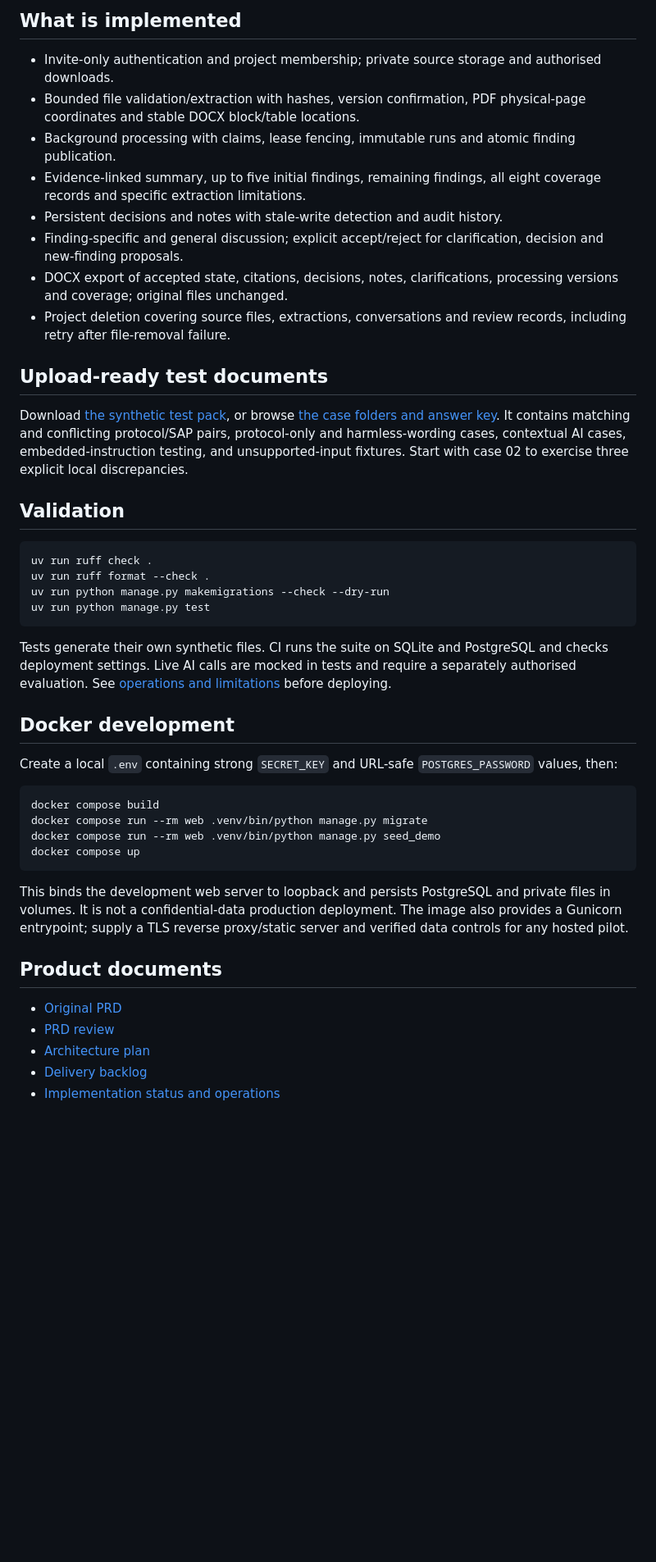
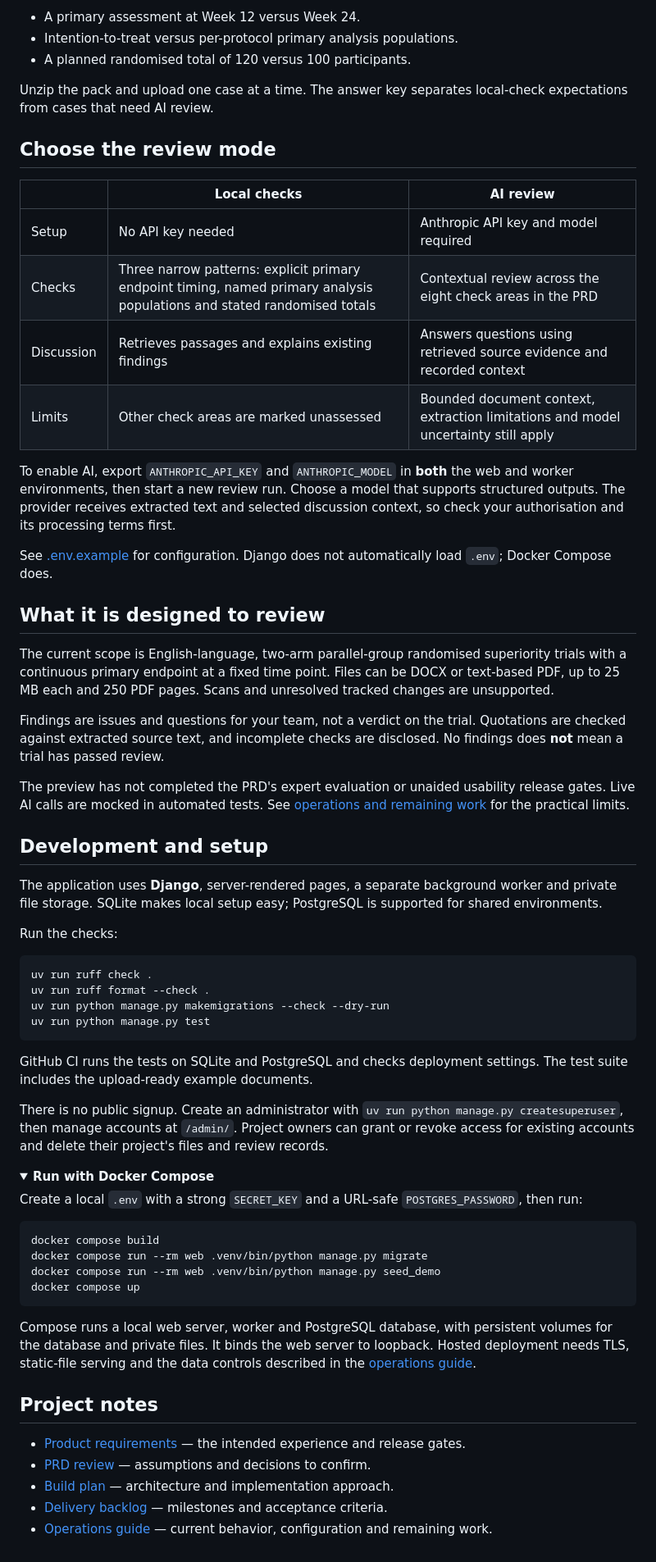
Before and after one commit to monikasekelja-main/protocol-sap-review-assistant, a Markdown page: README.md, the part around one of its changes. Shown at 82% size. Rendered like a GitHub page; folded sections open; blank space fills up the shorter version.

Commit message:
docs: make README approachable and clarify the first-run experience

````diff
--- a/README.md
+++ b/README.md
@@ -40,20 +56,36 @@ Environment variables are documented in [.env.example](.env.example). Django doe
 
-## What is implemented
+- A primary assessment at Week 12 versus Week 24.
+- Intention-to-treat versus per-protocol primary analysis populations.
+- A planned randomised total of 120 versus 100 participants.
 
-- Invite-only authentication and project membership; private source storage and authorised downloads.
-- Bounded file validation/extraction with hashes, version confirmation, PDF physical-page coordinates and stable DOCX block/table locations.
-- Background processing with claims, lease fencing, immutable runs and atomic finding publication.
-- Evidence-linked summary, up to five initial findings, remaining findings, all eight coverage records and specific extraction limitations.
-- Persistent decisions and notes with stale-write detection and audit history.
-- Finding-specific and general discussion; explicit accept/reject for clarification, decision and new-finding proposals.
-- DOCX export of accepted state, citations, decisions, notes, clarifications, processing versions and coverage; original files unchanged.
-- Project deletion covering source files, extractions, conversations and review records, including retry after file-removal failure.
+Unzip the pack and upload one case at a time. The answer key separates local-check expectations from cases that need AI review.
 
-## Upload-ready test documents
+## Choose the review mode
 
-Download [the synthetic test pack](examples/pipeline-test-pack.zip), or browse [the case folders and answer key](examples/pipeline-test-pack/README.md). It contains matching and conflicting protocol/SAP pairs, protocol-only and harmless-wording cases, contextual AI cases, embedded-instruction testing, and unsupported-input fixtures. Start with case 02 to exercise three explicit local discrepancies.
+| | Local checks | AI review |
+| --- | --- | --- |
+| Setup | No API key needed | Anthropic API key and model required |
+| Checks | Three narrow patterns: explicit primary endpoint timing, named primary analysis populations and stated randomised totals | Contextual review across the eight check areas in the PRD |
+| Discussion | Retrieves passages and explains existing findings | Answers questions using retrieved source evidence and recorded context |
+| Limits | Other check areas are marked unassessed | Bounded document context, extraction limitations and model uncertainty still apply |
 
-## Validation
+To enable AI, export `ANTHROPIC_API_KEY` and `ANTHROPIC_MODEL` in **both** the web and worker environments, then start a new review run. Choose a model that supports structured outputs. The provider receives extracted text and selected discussion context, so check your authorisation and its processing terms first.
+
+See [.env.example](.env.example) for configuration. Django does not automatically load `.env`; Docker Compose does.
+
+## What it is designed to review
+
+The current scope is English-language, two-arm parallel-group randomised superiority trials with a continuous primary endpoint at a fixed time point. Files can be DOCX or text-based PDF, up to 25 MB each and 250 PDF pages. Scans and unresolved tracked changes are unsupported.
+
+Findings are issues and questions for your team, not a verdict on the trial. Quotations are checked against extracted source text, and incomplete checks are disclosed. No findings does **not** mean a trial has passed review.
+
+The preview has not completed the PRD's expert evaluation or unaided usability release gates. Live AI calls are mocked in automated tests. See [operations and remaining work](docs/OPERATIONS.md) for the practical limits.
+
+## Development and setup
+
+The application uses **Django**, server-rendered pages, a separate background worker and private file storage. SQLite makes local setup easy; PostgreSQL is supported for shared environments.
+
+Run the checks:
 
 ```sh
 uv run ruff check .
@@ -62,11 +94,14 @@ uv run python manage.py makemigrations --check --dry-run
 uv run python manage.py test
 ```
 
-Tests generate their own synthetic files. CI runs the suite on SQLite and PostgreSQL and checks deployment settings. Live AI calls are mocked in tests and require a separately authorised evaluation. See [operations and limitations](docs/OPERATIONS.md) before deploying.
+GitHub CI runs the tests on SQLite and PostgreSQL and checks deployment settings. The test suite includes the upload-ready example documents.
 
-## Docker development
+There is no public signup. Create an administrator with `uv run python manage.py createsuperuser`, then manage accounts at `/admin/`. Project owners can grant or revoke access for existing accounts and delete their project's files and review records.
 
-Create a local `.env` containing strong `SECRET_KEY` and URL-safe `POSTGRES_PASSWORD` values, then:
+<details>
+<summary><strong>Run with Docker Compose</strong></summary>
+
+Create a local `.env` with a strong `SECRET_KEY` and a URL-safe `POSTGRES_PASSWORD`, then run:
 
 ```sh
 docker compose build
@@ -75,12 +110,14 @@ docker compose run --rm web .venv/bin/python manage.py seed_demo
 docker compose up
 ```
 
-This binds the development web server to loopback and persists PostgreSQL and private files in volumes. It is not a confidential-data production deployment. The image also provides a Gunicorn entrypoint; supply a TLS reverse proxy/static server and verified data controls for any hosted pilot.
+Compose runs a local web server, worker and PostgreSQL database, with persistent volumes for the database and private files. It binds the web server to loopback. Hosted deployment needs TLS, static-file serving and the data controls described in the [operations guide](docs/OPERATIONS.md).
 
-## Product documents
+</details>
 
-- [Original PRD](docs/PRD.md)
-- [PRD review](docs/PRD-REVIEW.md)
-- [Architecture plan](docs/BUILD-PLAN.md)
-- [Delivery backlog](docs/BACKLOG.md)
-- [Implementation status and operations](docs/OPERATIONS.md)
+## Project notes
+
+- [Product requirements](docs/PRD.md) — the intended experience and release gates.
+- [PRD review](docs/PRD-REVIEW.md) — assumptions and decisions to confirm.
+- [Build plan](docs/BUILD-PLAN.md) — architecture and implementation approach.
+- [Delivery backlog](docs/BACKLOG.md) — milestones and acceptance criteria.
+- [Operations guide](docs/OPERATIONS.md) — current behavior, configuration and remaining work.
````
Also changed, not shown: other parts of README.md (+29 -13 lines).
